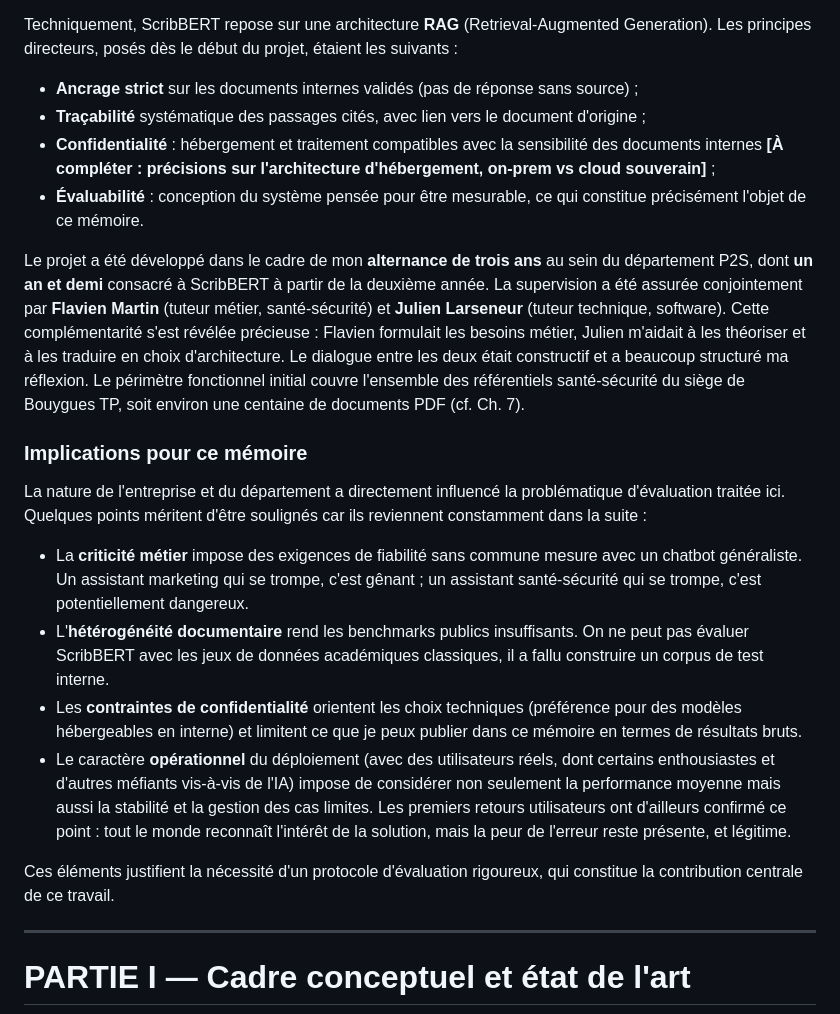
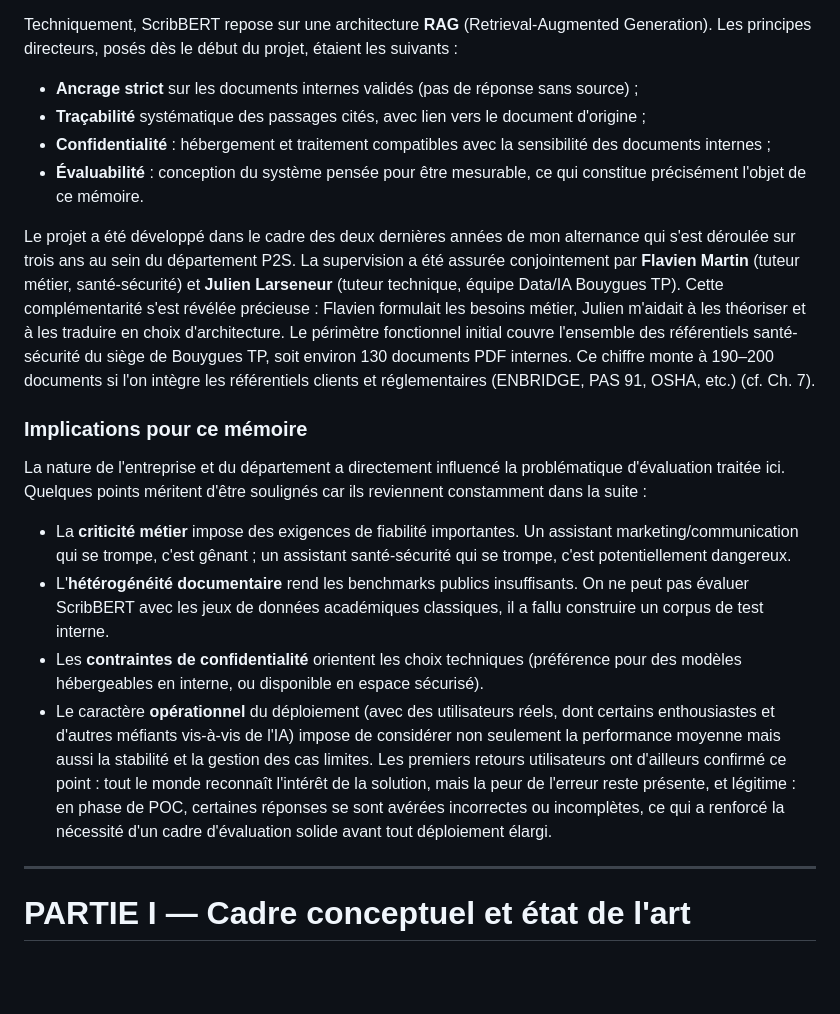
Before and after one commit to AurelienLELEU/memoire, a Markdown page: memoire_complet.md, the part around one of its changes. GitHub-like rendering; blank space fills up the shorter version.

```diff
--- a/memoire_complet.md
+++ b/memoire_complet.md
@@ -74,21 +73,19 @@ Techniquement, ScribBERT repose sur une architecture **RAG** (Retrieval-Augmente
 
 - **Ancrage strict** sur les documents internes validés (pas de réponse sans source) ;
 - **Traçabilité** systématique des passages cités, avec lien vers le document d'origine ;
-- **Confidentialité** : hébergement et traitement compatibles avec la sensibilité des documents internes **[À compléter : précisions sur l'architecture d'hébergement, on-prem vs cloud souverain]** ;
+- **Confidentialité** : hébergement et traitement compatibles avec la sensibilité des documents internes ;
 - **Évaluabilité** : conception du système pensée pour être mesurable, ce qui constitue précisément l'objet de ce mémoire.
 
-Le projet a été développé dans le cadre de mon **alternance de trois ans** au sein du département P2S, dont **un an et demi** consacré à ScribBERT à partir de la deuxième année. La supervision a été assurée conjointement par **Flavien Martin** (tuteur métier, santé-sécurité) et **Julien Larseneur** (tuteur technique, software). Cette complémentarité s'est révélée précieuse : Flavien formulait les besoins métier, Julien m'aidait à les théoriser et à les traduire en choix d'architecture. Le dialogue entre les deux était constructif et a beaucoup structuré ma réflexion. Le périmètre fonctionnel initial couvre l'ensemble des référentiels santé-sécurité du siège de Bouygues TP, soit environ une centaine de documents PDF (cf. Ch. 7).
+Le projet a été développé dans le cadre des deux dernières années de mon alternance qui s'est déroulée sur trois ans au sein du département P2S. La supervision a été assurée conjointement par **Flavien Martin** (tuteur métier, santé-sécurité) et **Julien Larseneur** (tuteur technique, équipe Data/IA Bouygues TP). Cette complémentarité s'est révélée précieuse : Flavien formulait les besoins métier, Julien m'aidait à les théoriser et à les traduire en choix d'architecture. Le périmètre fonctionnel initial couvre l'ensemble des référentiels santé-sécurité du siège de Bouygues TP, soit environ 130 documents PDF internes. Ce chiffre monte à 190–200 documents si l'on intègre les référentiels clients et réglementaires (ENBRIDGE, PAS 91, OSHA, etc.) (cf. Ch. 7).
 
 ### Implications pour ce mémoire
 
 La nature de l'entreprise et du département a directement influencé la problématique d'évaluation traitée ici. Quelques points méritent d'être soulignés car ils reviennent constamment dans la suite :
 
-- La **criticité métier** impose des exigences de fiabilité sans commune mesure avec un chatbot généraliste. Un assistant marketing qui se trompe, c'est gênant ; un assistant santé-sécurité qui se trompe, c'est potentiellement dangereux.
+- La **criticité métier** impose des exigences de fiabilité importantes. Un assistant marketing/communication qui se trompe, c'est gênant ; un assistant santé-sécurité qui se trompe, c'est potentiellement dangereux.
 - L'**hétérogénéité documentaire** rend les benchmarks publics insuffisants. On ne peut pas évaluer ScribBERT avec les jeux de données académiques classiques, il a fallu construire un corpus de test interne.
-- Les **contraintes de confidentialité** orientent les choix techniques (préférence pour des modèles hébergeables en interne) et limitent ce que je peux publier dans ce mémoire en termes de résultats bruts.
-- Le caractère **opérationnel** du déploiement (avec des utilisateurs réels, dont certains enthousiastes et d'autres méfiants vis-à-vis de l'IA) impose de considérer non seulement la performance moyenne mais aussi la stabilité et la gestion des cas limites. Les premiers retours utilisateurs ont d'ailleurs confirmé ce point : tout le monde reconnaît l'intérêt de la solution, mais la peur de l'erreur reste présente, et légitime.
-
-Ces éléments justifient la nécessité d'un protocole d'évaluation rigoureux, qui constitue la contribution centrale de ce travail.
+- Les **contraintes de confidentialité** orientent les choix techniques (préférence pour des modèles hébergeables en interne, ou disponible en espace sécurisé).
+- Le caractère **opérationnel** du déploiement (avec des utilisateurs réels, dont certains enthousiastes et d'autres méfiants vis-à-vis de l'IA) impose de considérer non seulement la performance moyenne mais aussi la stabilité et la gestion des cas limites. Les premiers retours utilisateurs ont d'ailleurs confirmé ce point : tout le monde reconnaît l'intérêt de la solution, mais la peur de l'erreur reste présente, et légitime : en phase de POC, certaines réponses se sont avérées incorrectes ou incomplètes, ce qui a renforcé la nécessité d'un cadre d'évaluation solide avant tout déploiement élargi.
 
 ---
 
```
Also changed, not shown: other parts of memoire_complet.md (+12 -13 lines).
